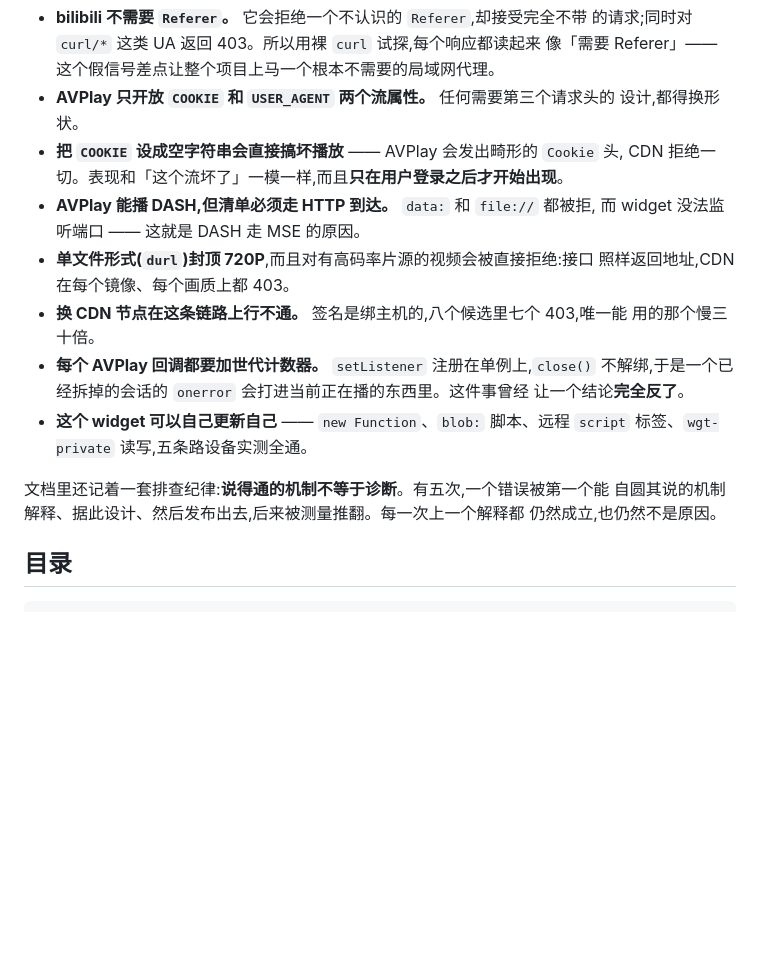
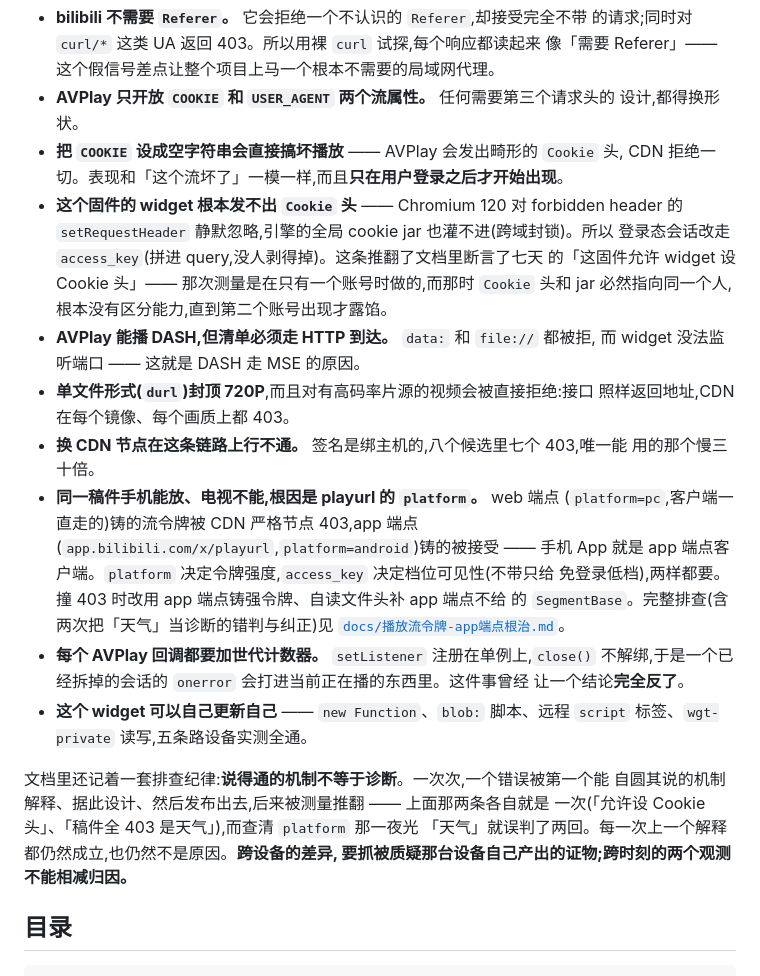
Before and after one commit to titlog/bilibili-tizen, a Markdown page: README.md, the part around the change. GitHub-like rendering; blank space fills up the shorter version.

```diff
--- a/README.md
+++ b/README.md
@@ -108,21 +108,35 @@ cookie jar,XHR 永远看不到。所以那样登进来的账号**存不下、恢
   设计,都得换形状。
 - **把 `COOKIE` 设成空字符串会直接搞坏播放** —— AVPlay 会发出畸形的 `Cookie` 头,
   CDN 拒绝一切。表现和「这个流坏了」一模一样,而且**只在用户登录之后才开始出现**。
+- **这个固件的 widget 根本发不出 `Cookie` 头** —— Chromium 120 对 forbidden header
+  的 `setRequestHeader` 静默忽略,引擎的全局 cookie jar 也灌不进(跨域封锁)。所以
+  登录态会话改走 `access_key`(拼进 query,没人剥得掉)。这条推翻了文档里断言了七天
+  的「这固件允许 widget 设 Cookie 头」—— 那次测量是在只有一个账号时做的,而那时
+  `Cookie` 头和 jar 必然指向同一个人,根本没有区分能力,直到第二个账号出现才露馅。
 - **AVPlay 能播 DASH,但清单必须走 HTTP 到达。** `data:` 和 `file://` 都被拒,
   而 widget 没法监听端口 —— 这就是 DASH 走 MSE 的原因。
 - **单文件形式(`durl`)封顶 720P**,而且对有高码率片源的视频会被直接拒绝:接口
   照样返回地址,CDN 在每个镜像、每个画质上都 403。
 - **换 CDN 节点在这条链路上行不通。** 签名是绑主机的,八个候选里七个 403,唯一能
   用的那个慢三十倍。
+- **同一稿件手机能放、电视不能,根因是 playurl 的 `platform`。** web 端点
+  (`platform=pc`,客户端一直走的)铸的流令牌被 CDN 严格节点 403,app 端点
+  (`app.bilibili.com/x/playurl`,`platform=android`)铸的被接受 —— 手机 App 就是
+  app 端点客户端。`platform` 决定令牌强度,`access_key` 决定档位可见性(不带只给
+  免登录低档),两样都要。撞 403 时改用 app 端点铸强令牌、自读文件头补 app 端点不给
+  的 `SegmentBase`。完整排查(含两次把「天气」当诊断的错判与纠正)见
+  [`docs/播放流令牌-app端点根治.md`](docs/播放流令牌-app端点根治.md)。
 - **每个 AVPlay 回调都要加世代计数器。** `setListener` 注册在单例上,`close()`
   不解绑,于是一个已经拆掉的会话的 `onerror` 会打进当前正在播的东西里。这件事曾经
   让一个结论**完全反了**。
 - **这个 widget 可以自己更新自己** —— `new Function`、`blob:` 脚本、远程 `script`
   标签、`wgt-private` 读写,五条路设备实测全通。
 
-文档里还记着一套排查纪律:**说得通的机制不等于诊断**。有五次,一个错误被第一个能
-自圆其说的机制解释、据此设计、然后发布出去,后来被测量推翻。每一次上一个解释都
-仍然成立,也仍然不是原因。
+文档里还记着一套排查纪律:**说得通的机制不等于诊断**。一次次,一个错误被第一个能
+自圆其说的机制解释、据此设计、然后发布出去,后来被测量推翻 —— 上面那两条各自就是
+一次(「允许设 Cookie 头」、「稿件全 403 是天气」),而查清 `platform` 那一夜光
+「天气」就误判了两回。每一次上一个解释都仍然成立,也仍然不是原因。**跨设备的差异,
+要抓被质疑那台设备自己产出的证物;跨时刻的两个观测不能相减归因。**
 
 ## 目录
 
```
Also changed, not shown: README.en.md (+26 -3 lines).
